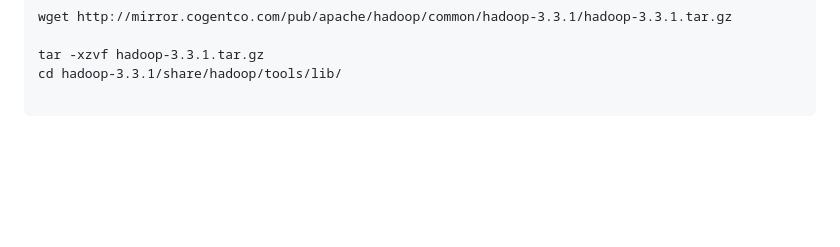
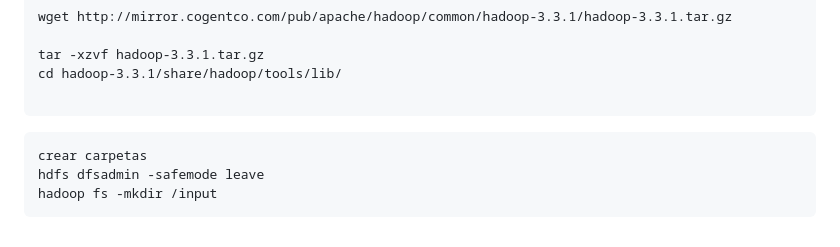
Before and after one commit to yerson001/GUGUL, a Markdown page: README.md, the part around the change. Rendered like a GitHub page; blank space fills up the shorter version.

```diff
--- a/README.md
+++ b/README.md
@@ -244,3 +244,8 @@ tar -xzvf hadoop-3.3.1.tar.gz
 cd hadoop-3.3.1/share/hadoop/tools/lib/
 
 ~~~
+~~~
+crear carpetas
+hdfs dfsadmin -safemode leave
+hadoop fs -mkdir /input
+~~~
```
